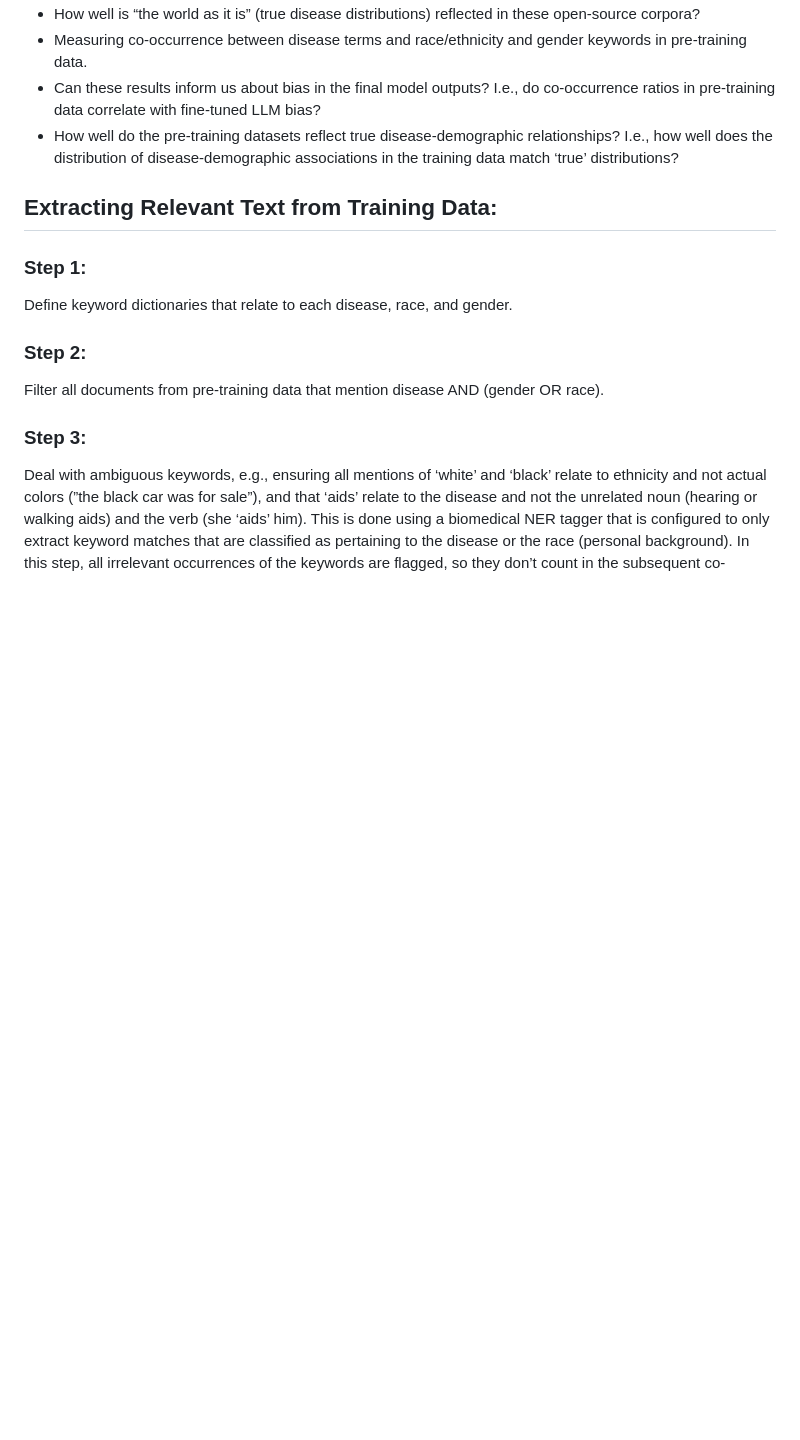
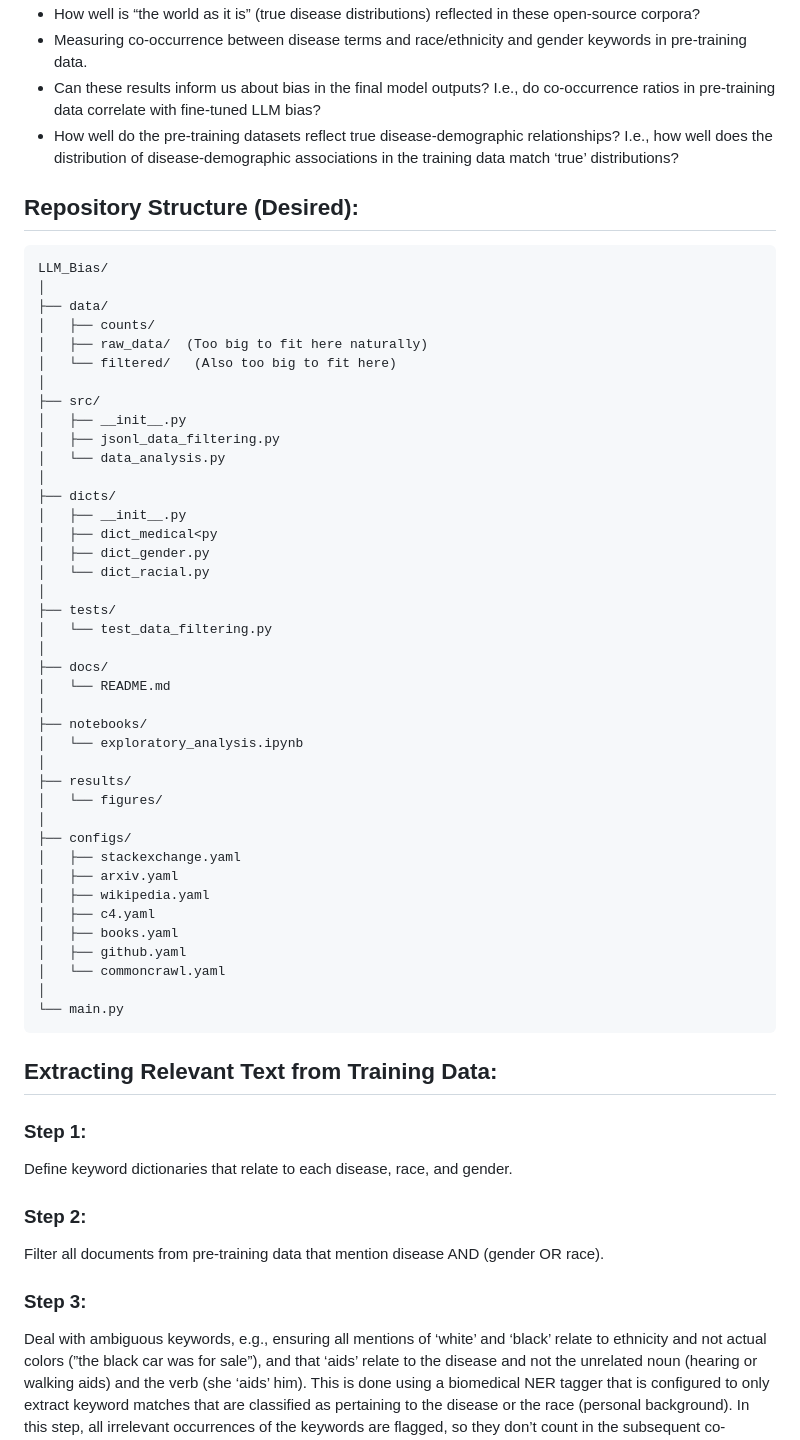
Before and after one commit to Lassehhansen/LLM_Bias, a Markdown page: README.md, the part around the change. GitHub-like rendering; blank space fills up the shorter version.

````diff
--- a/README.md
+++ b/README.md
@@ -10,6 +10,51 @@ This project aims to understand the prevalence of disease mentions for 19 differ
 - Measuring co-occurrence between disease terms and race/ethnicity and gender keywords in pre-training data.
 - Can these results inform us about bias in the final model outputs? I.e., do co-occurrence ratios in pre-training data correlate with fine-tuned LLM bias?
 - How well do the pre-training datasets reflect true disease-demographic relationships? I.e., how well does the distribution of disease-demographic associations in the training data match ‘true’ distributions?
+
+## Repository Structure (Desired):
+
+```
+LLM_Bias/
+│
+├── data/
+│   ├── counts/
+│   ├── raw_data/  (Too big to fit here naturally)
+│   └── filtered/   (Also too big to fit here)
+│
+├── src/
+│   ├── __init__.py
+│   ├── jsonl_data_filtering.py
+│   └── data_analysis.py
+│
+├── dicts/
+│   ├── __init__.py
+│   ├── dict_medical<py
+│   ├── dict_gender.py
+│   └── dict_racial.py
+│
+├── tests/
+│   └── test_data_filtering.py
+│
+├── docs/
+│   └── README.md
+│
+├── notebooks/
+│   └── exploratory_analysis.ipynb
+│
+├── results/
+│   └── figures/
+│
+├── configs/
+│   ├── stackexchange.yaml
+│   ├── arxiv.yaml
+│   ├── wikipedia.yaml
+│   ├── c4.yaml
+│   ├── books.yaml
+│   ├── github.yaml
+│   └── commoncrawl.yaml
+│
+└── main.py
+```
 
 ## Extracting Relevant Text from Training Data:
 
````
